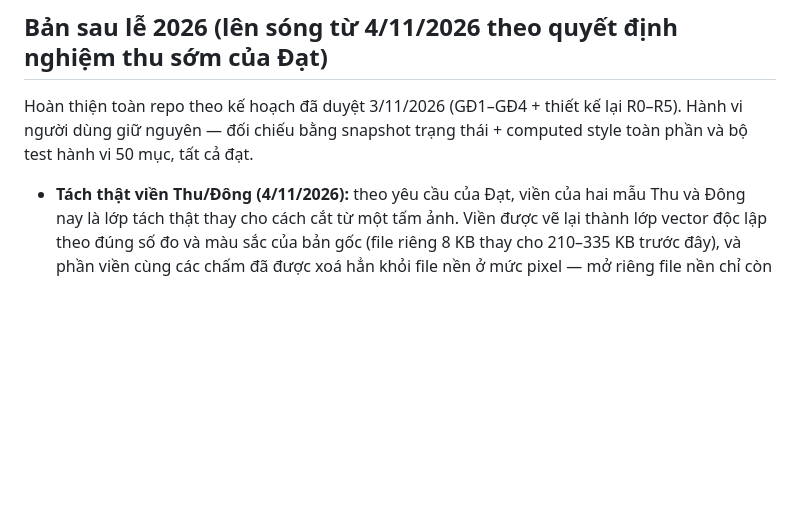
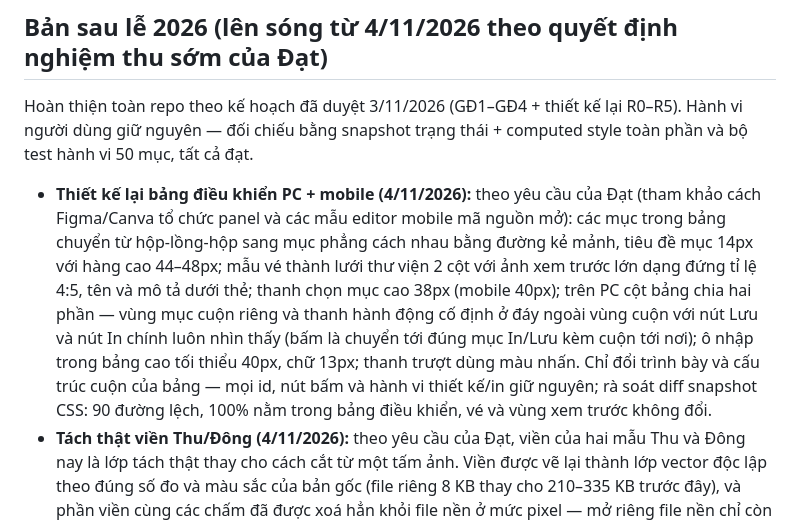
Before and after one commit to hoangvandat8679-dot/RaiRaiTei-Queue-Ticket, a Markdown page: CHANGELOG.md, the part around the change. Drawn GitHub-style; blank space fills up the shorter version.

Commit message:
Changelog: panel redesign v2 entry

```diff
--- a/CHANGELOG.md
+++ b/CHANGELOG.md
@@ -2,6 +2,7 @@
 
 ## Bản sau lễ 2026 (lên sóng từ 4/11/2026 theo quyết định nghiệm thu sớm của Đạt)
 Hoàn thiện toàn repo theo kế hoạch đã duyệt 3/11/2026 (GĐ1–GĐ4 + thiết kế lại R0–R5). Hành vi người dùng giữ nguyên — đối chiếu bằng snapshot trạng thái + computed style toàn phần và bộ test hành vi 50 mục, tất cả đạt.
+- **Thiết kế lại bảng điều khiển PC + mobile (4/11/2026):** theo yêu cầu của Đạt (tham khảo cách Figma/Canva tổ chức panel và các mẫu editor mobile mã nguồn mở): các mục trong bảng chuyển từ hộp-lồng-hộp sang mục phẳng cách nhau bằng đường kẻ mảnh, tiêu đề mục 14px với hàng cao 44–48px; mẫu vé thành lưới thư viện 2 cột với ảnh xem trước lớn dạng đứng tỉ lệ 4:5, tên và mô tả dưới thẻ; thanh chọn mục cao 38px (mobile 40px); trên PC cột bảng chia hai phần — vùng mục cuộn riêng và thanh hành động cố định ở đáy ngoài vùng cuộn với nút Lưu và nút In chính luôn nhìn thấy (bấm là chuyển tới đúng mục In/Lưu kèm cuộn tới nơi); ô nhập trong bảng cao tối thiểu 40px, chữ 13px; thanh trượt dùng màu nhấn. Chỉ đổi trình bày và cấu trúc cuộn của bảng — mọi id, nút bấm và hành vi thiết kế/in giữ nguyên; rà soát diff snapshot CSS: 90 đường lệch, 100% nằm trong bảng điều khiển, vé và vùng xem trước không đổi.
 - **Tách thật viền Thu/Đông (4/11/2026):** theo yêu cầu của Đạt, viền của hai mẫu Thu và Đông nay là lớp tách thật thay cho cách cắt từ một tấm ảnh. Viền được vẽ lại thành lớp vector độc lập theo đúng số đo và màu sắc của bản gốc (file riêng 8 KB thay cho 210–335 KB trước đây), và phần viền cùng các chấm đã được xoá hẳn khỏi file nền ở mức pixel — mở riêng file nền chỉ còn phong cảnh, không còn một chấm nào của viền. Mẫu Hạ vốn đã tách sẵn trong file gốc, mẫu Xuân các phần vốn là file riêng.
 - **Một khung duy nhất khi bật đèn ở mẫu mùa (4/11/2026):** cách thu nhỏ họa tiết của bản trước bị Đạt chê là thảm họa (vé thành hai khung chấm chồng nhau, họa tiết bị co lại). Đã bỏ hẳn cơ chế thu nhỏ. Nay khi bật khung đèn ở mẫu mùa, lớp viền họa tiết của mẫu tự nhường chỗ (ẩn đi) và khung đèn đứng một mình ở rìa vé; nền giữ nguyên kích thước tràn viền như thiết kế gốc. Tắt đèn thì viền họa tiết trở lại, vé nguyên trạng. Màu khung đèn theo từng mẫu (đỏ/cam cho Thu, xanh/trắng cho Đông...) giữ nguyên như bản trước.
 - **Tách khung đèn khỏi nền + màu đèn theo mẫu (4/11/2026):** theo góp ý của Đạt sau khi xem trước — trước đây bật khung đèn ở mẫu mùa thì khung đè lên mép họa tiết và dùng màu mặc định của mẫu Chuẩn. Nay: (1) khi bật đèn ở mẫu mùa, toàn bộ họa tiết và nội dung vé thu nhỏ vào trong theo đúng dải đèn (độ dày viền + 0,6 mm khoảng hở, tính lại khi đổi độ dày viền hoặc cỡ vé) — khung đèn chiếm dải rìa riêng, giữa khung và họa tiết là khoảng giấy sạch; tắt đèn là vé trở lại nguyên trạng. Kéo thả trên vé vẫn bám đúng con trỏ khi đèn bật (hệ số kéo đã nhân thêm tỉ lệ thu nhỏ theo từng trục). (2) Màu khung đèn theo đúng bảng màu của từng mẫu, đo từ file gốc: Thu khung #CF0001 + đèn #FF971F (cam vàng của dải gốc), Đông khung #3470AE + đèn trắng, Hạ khung #E3000C + đèn trắng, Xuân khung #F75783 (hồng của ruy-băng) + đèn kem. Mẫu Chuẩn giữ nguyên như cũ.
```
